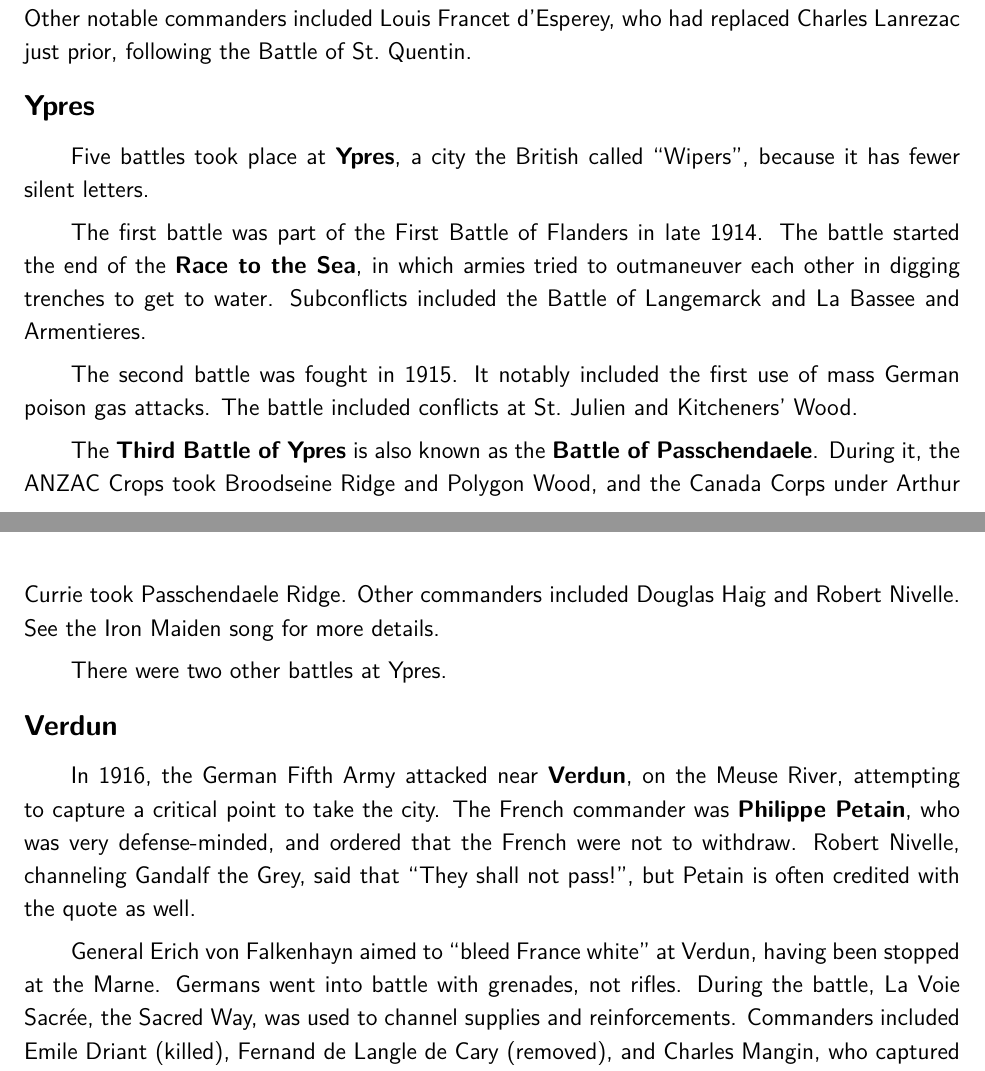
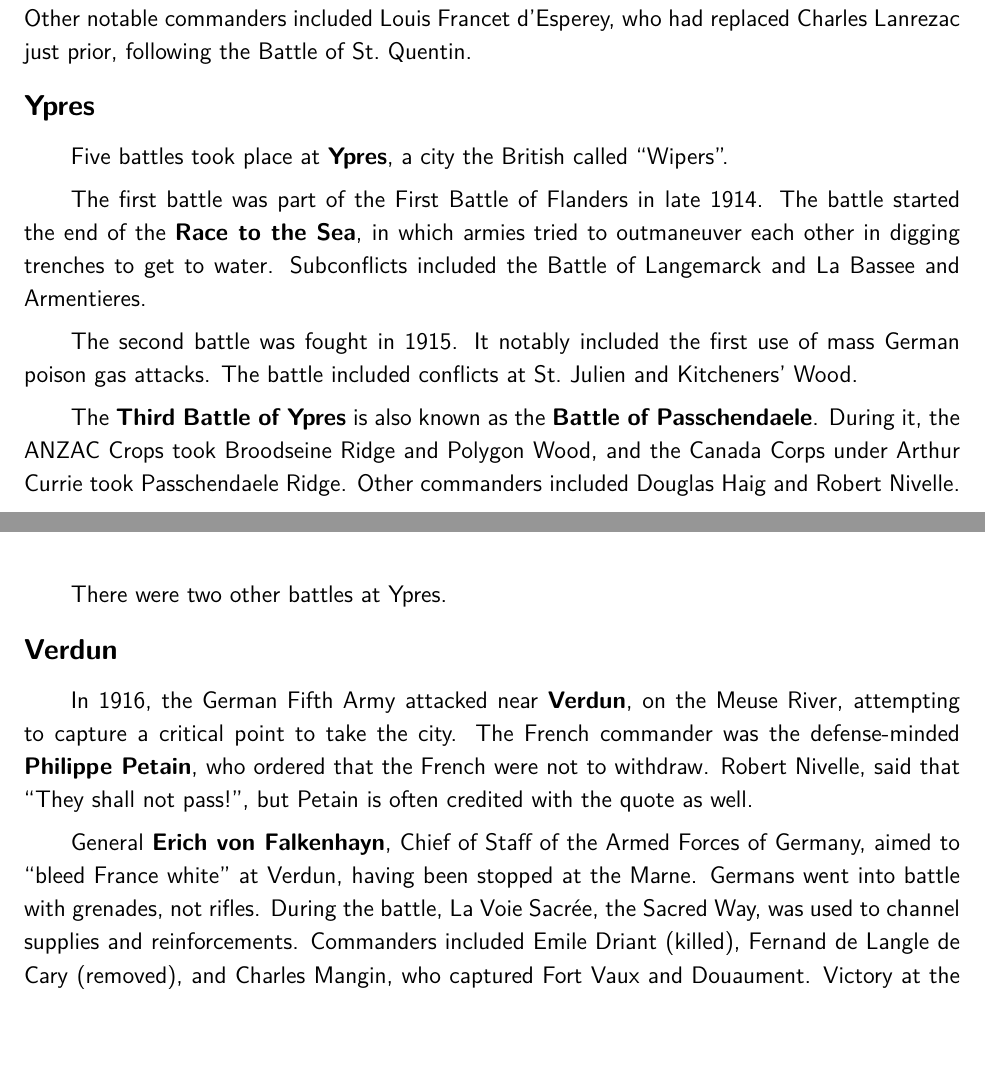
Before and after one commit to avp/history, a LaTeX thesis (history.tex, which reads tex/wwi.tex): two parts of pages 130 and 131 of 151, joined at a grey line, cut so that both start at the same text. Compiled offline with pdfLaTeX.

Commit message:
Details.

```diff
--- a/history.tex
+++ b/history.tex
@@ -10,6 +10,7 @@
 \usepackage{fancyhdr}
 \usepackage{ifthen}
 \usepackage{lmodern}
+\usepackage{quoting}
 \usepackage{siunitx}
 \usepackage{titlesec}
 \usepackage[titles]{tocloft}
@@ -31,6 +32,8 @@
 \renewcommand{\baselinestretch}{1.15}
 
 \setlist{nosep}
+
+\quotingsetup{vskip=0pt}
 
 % Table of Contents Options
 \setcounter{tocdepth}{1}
--- a/tex/wwi.tex
+++ b/tex/wwi.tex
@@ -129,8 +129,7 @@ who had replaced Charles Lanrezac just prior, following the Battle of St.\ Quent
 
 \subsection*{Ypres}
 
-Five battles took place at \textbf{Ypres}, a city the British called ``Wipers'',
-because it has fewer silent letters.
+Five battles took place at \textbf{Ypres}, a city the British called ``Wipers''.
 
 The first battle was part of the First Battle of Flanders in late 1914.
 The battle started the end of the \textbf{Race to the Sea},
@@ -145,7 +144,6 @@ The \textbf{Third Battle of Ypres} is also known as the \textbf{Battle of Passch
 During it, the ANZAC Crops took Broodseine Ridge and Polygon Wood,
 and the Canada Corps under Arthur Currie took Passchendaele Ridge.
 Other commanders included Douglas Haig and Robert Nivelle.
-See the Iron Maiden song for more details.
 
 There were two other battles at Ypres.
 
@@ -153,13 +151,12 @@ There were two other battles at Ypres.
 
 In 1916, the German Fifth Army attacked near \textbf{Verdun}, on the Meuse River,
 attempting to capture a critical point to take the city.
-The French commander was \textbf{Philippe Petain}, who was very defense-minded,
-and ordered that the French were not to withdraw.
-Robert Nivelle, channeling Gandalf the Grey, said that ``They shall not pass!'',
-but Petain is often credited with the quote as well.
+The French commander was the defense-minded \textbf{Philippe Petain},
+who ordered that the French were not to withdraw.
+Robert Nivelle, said that ``They shall not pass!'', but Petain is often credited with the quote as well.
 
-General Erich von Falkenhayn aimed to ``bleed France white'' at Verdun,
-having been stopped at the Marne.
+General \textbf{Erich von Falkenhayn}, Chief of Staff of the Armed Forces of Germany,
+aimed to ``bleed France white'' at Verdun, having been stopped at the Marne.
 Germans went into battle with grenades, not rifles.
 During the battle, La Voie Sacr\'ee, the Sacred Way, was used to channel supplies and reinforcements.
 Commanders included Emile Driant (killed), Fernand de Langle de Cary (removed),
```
Also changed, not shown: tex/middle-ages.tex (+6 -5 lines).
